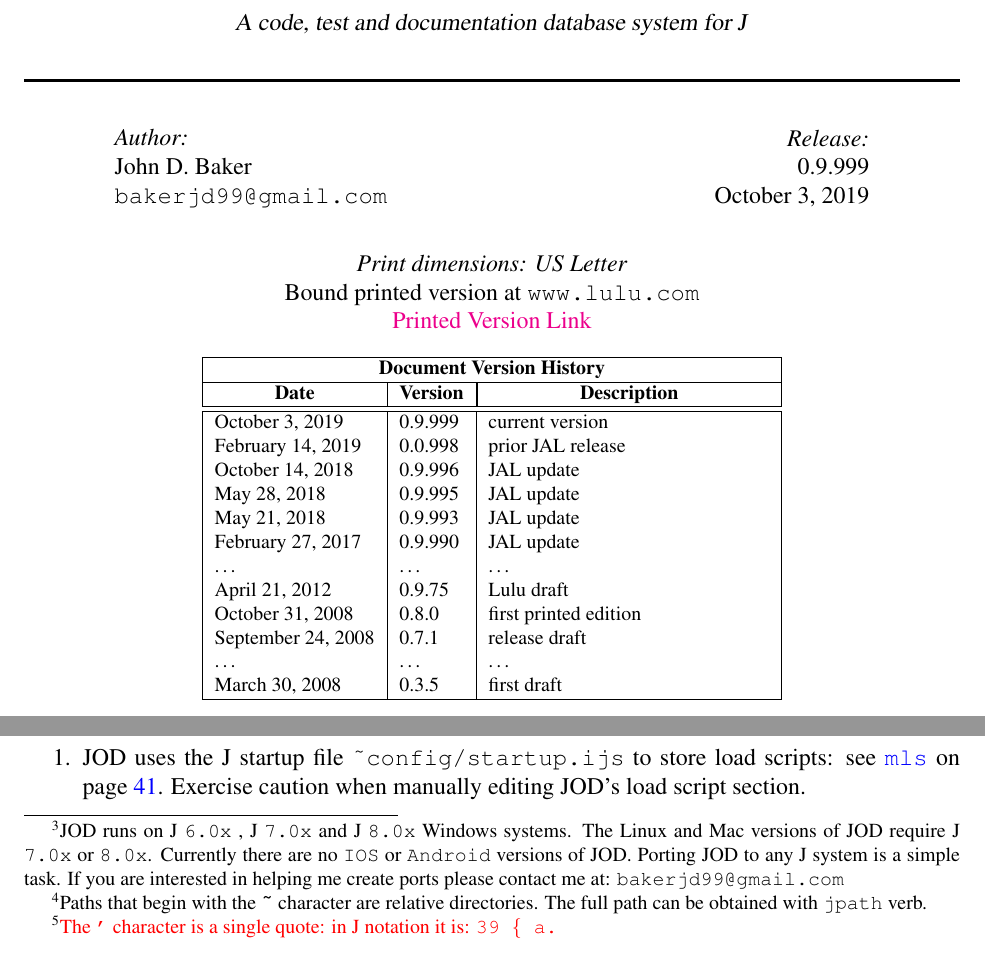
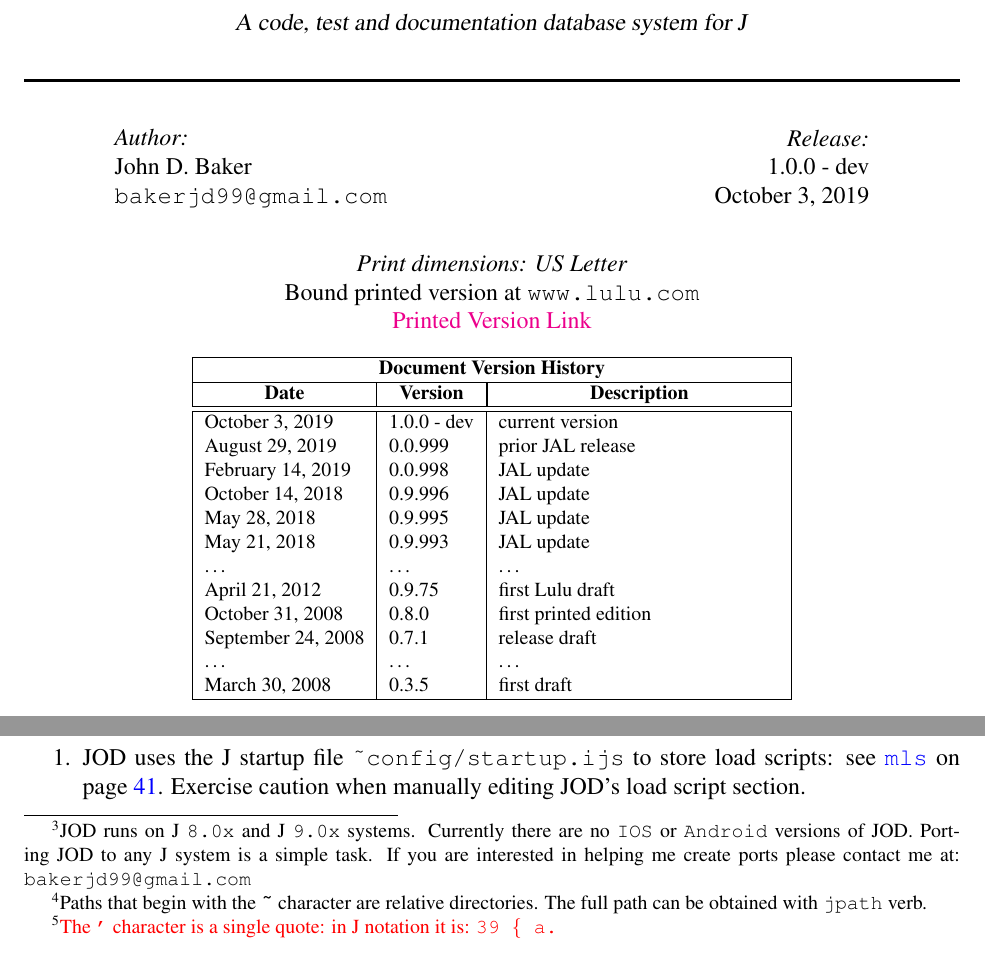
Before and after one commit to bakerjd99/joddoc, a LaTeX document (jod.tex, which reads jodintro.tex, jodtitlepage.tex): two parts of pages 1 and 6 of 98, joined at a grey line, cut so that both start at the same text. Compiled offline with pdfLaTeX.

```diff
--- a/jodintro.tex
+++ b/jodintro.tex
@@ -58,8 +58,7 @@
 \section{Installing and Configuring JOD}\label{ss:jodcfgdesc}
 
 Before using JOD you need to install the current Windows, Linux or Mac version of J.\footnote{JOD runs on
- J \texttt{6.0x} ,  J \texttt{7.0x}  and J \texttt{8.0x} Windows systems. The Linux and Mac versions of JOD require J
-\texttt{7.0x} or \texttt{8.0x}. Currently there are no \texttt{IOS} or \texttt{Android} versions of JOD. Porting JOD
+ J \texttt{8.0x} and J \texttt{9.0x} systems. Currently there are no \texttt{IOS} or \texttt{Android} versions of JOD. Porting JOD
 to any J system is a simple task.
 If you are interested in helping me create ports please contact me at:
 \texttt{bakerjd99@gmail.com}
--- a/jodtitlepage.tex
+++ b/jodtitlepage.tex
@@ -53,13 +53,13 @@
       \multicolumn{1}{c|}{\textbf{Version}} &
       \multicolumn{1}{|c|}{\textbf{Description}} \\ \hline\hline
        \today              & \jodversion & current version  \\
-       February 14, 2019   & 0.0.998     & prior JAL release \\
+       August 29, 2019     & 0.0.999     & prior JAL release \\
+       February 14, 2019   & 0.0.998     & JAL update \\
        October 14, 2018    & 0.9.996     & JAL update \\
        May 28, 2018        & 0.9.995     & JAL update \\
        May 21, 2018        & 0.9.993     & JAL update \\
-       February 27, 2017   & 0.9.990     & JAL update \\
        \ldots              & \ldots      & \ldots \\
-       April 21, 2012      & 0.9.75      & Lulu draft \\
+       April 21, 2012      & 0.9.75      & first Lulu draft \\
 	    October 31, 2008    & 0.8.0        & first printed edition \\
        September 24, 2008  & 0.7.1       & release draft \\
         \ldots             & \ldots      & \ldots \\
```
Also changed, not shown: jodcommon.tex (+2 -2 lines).
